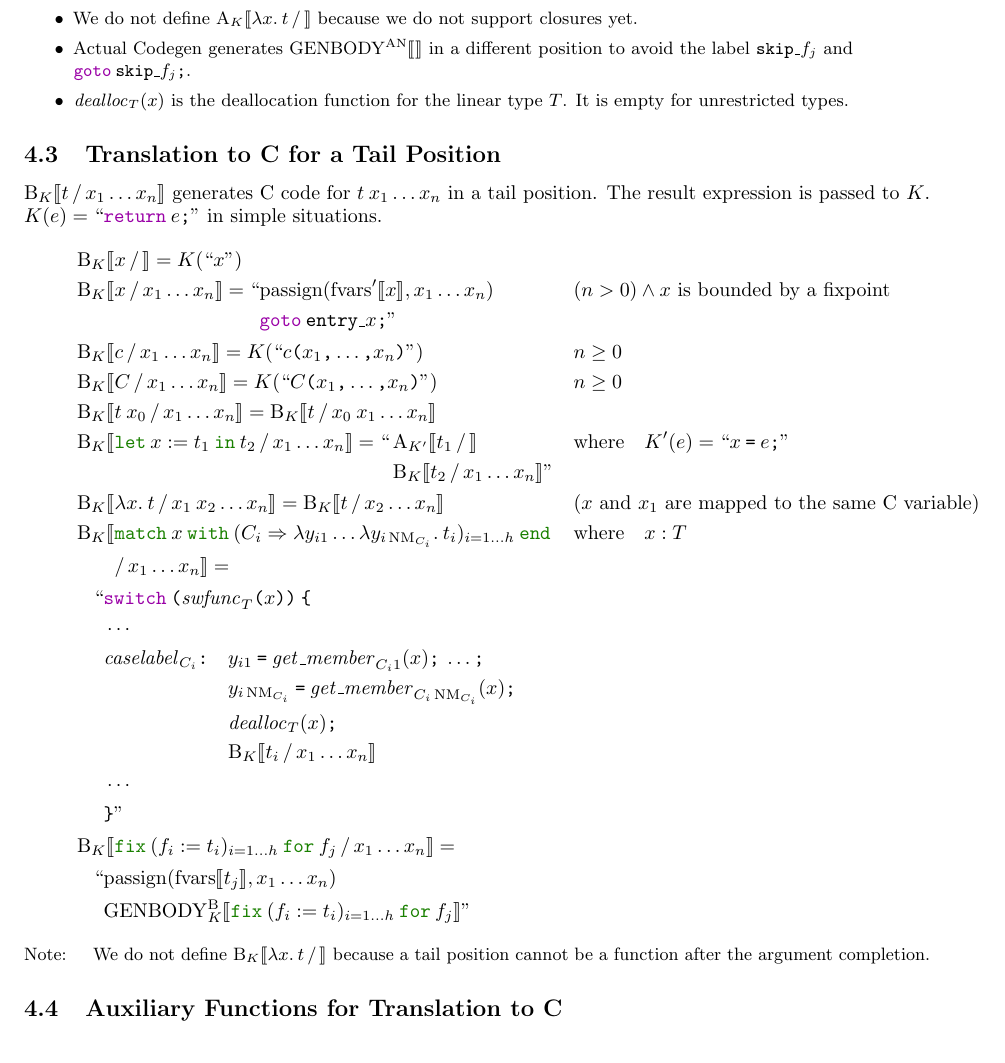
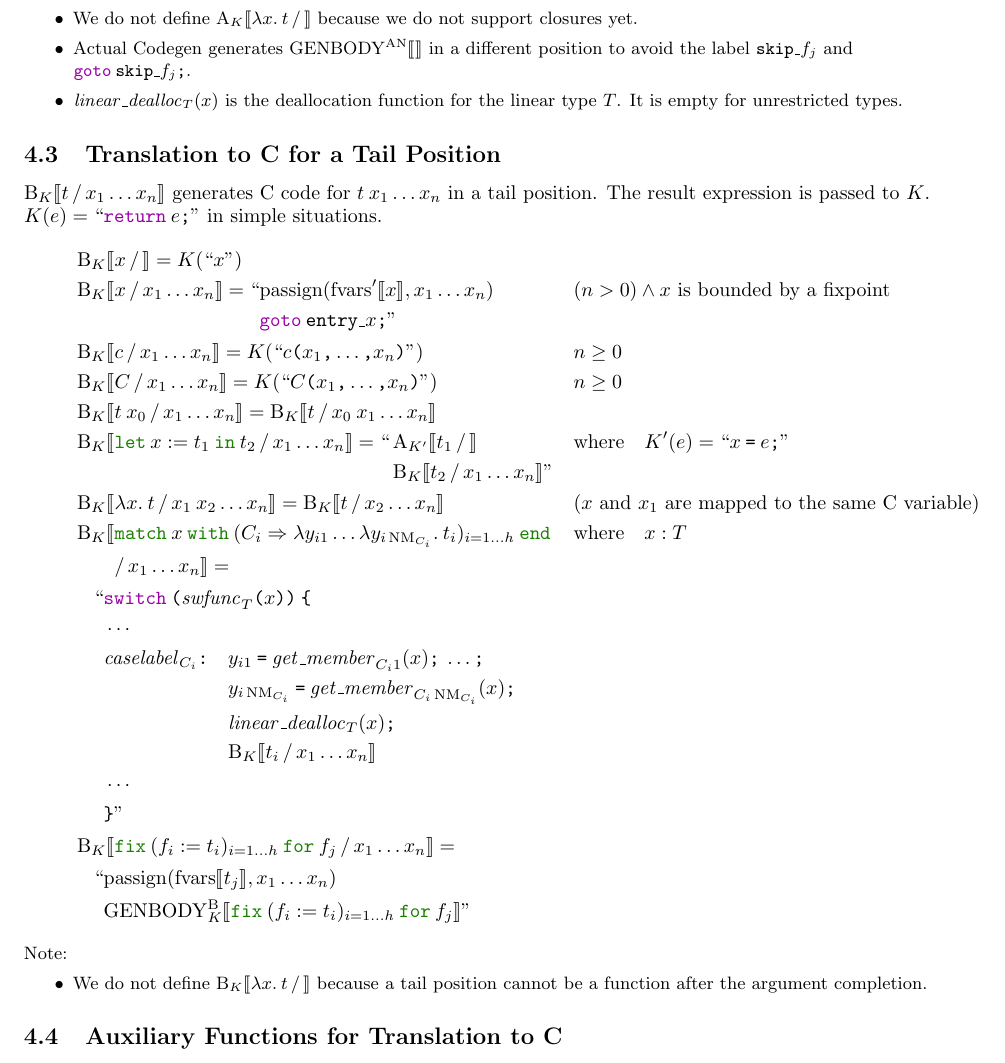
Before and after one commit to akr/codegen, a LaTeX document (doc/codegen.tex): part of page 8 of 11, cut so that both start at the same text. Compiled offline with pdfLaTeX.

Commit message:
rename dealloc to linear_dealloc.

```diff
--- a/doc/codegen.tex
+++ b/doc/codegen.tex
@@ -864,7 +864,7 @@ $K(e) = \dq{v = e\ttsemi}$ in simple situations.
   \item $y_1,\dotsc,y_o$ are the outer variables of the fixpoint.
   \item We do not define $\A{K}{\lam{x}{t}}{}$ because we do not support closures yet.
   \item Actual \codegen{} generates $\genbodyan{}$ in a different position to avoid the label $\mathtt{skip\_}f_j$ and $\kwgoto\:\mathtt{skip\_}f_j\ttsemi$.
-  \item $\mathit{dealloc}_{T}(x)$ is the deallocation function for the linear type $T$.  It is empty for unrestricted types.
+  \item $\mathit{linear\_dealloc}_{T}(x)$ is the deallocation function for the linear type $T$.  It is empty for unrestricted types.
 \end{itemize}}
 
 \subsection{Translation to C for a Tail Position}\label{sec:BK}
@@ -891,7 +891,7 @@ $K(e) = \dq{\kwCreturn\:e\ttsemi}$ in simple situations.
               \begin{aligned}[t]
                 & y_{i1}\:\tteq\:\mathit{get\_member}_{C_i1}(x)\ttsemi \:\ldots\ttsemi \\
                 & y_{i\NM_{C_i}}\:\tteq\:\mathit{get\_member}_{C_i\NM_{C_i}}(x)\ttsemi \\
-                & \mathit{dealloc}_{T}(x)\ttsemi \\
+                & \mathit{linear\_dealloc}_{T}(x)\ttsemi \\
                 & {\B{K}{t_i}{x_1\ldots x_n}}
               \end{aligned} \\
             & \cdots \\
@@ -903,7 +903,10 @@ $K(e) = \dq{\kwCreturn\:e\ttsemi}$ in simple situations.
             & {\genbodyb{K}{\fix{f_i}{t_i}{i=1\ldots h}{f_j}}} \rdq
        \end{alignedat}
 \end{align*}
-{\small Note: \quad We do not define $\B{K}{\lam{x}{t}}{}$ because a tail position cannot be a function after the argument completion.}
+{\small Note:
+\begin{itemize}
+  \item We do not define $\B{K}{\lam{x}{t}}{}$ because a tail position cannot be a function after the argument completion.
+\end{itemize}}
 
 \subsection{Auxiliary Functions for Translation to C}\label{sec:aux-function}
 \raggedright
```
Also changed, not shown: doc/codegen.tex (2 more changed lines).
